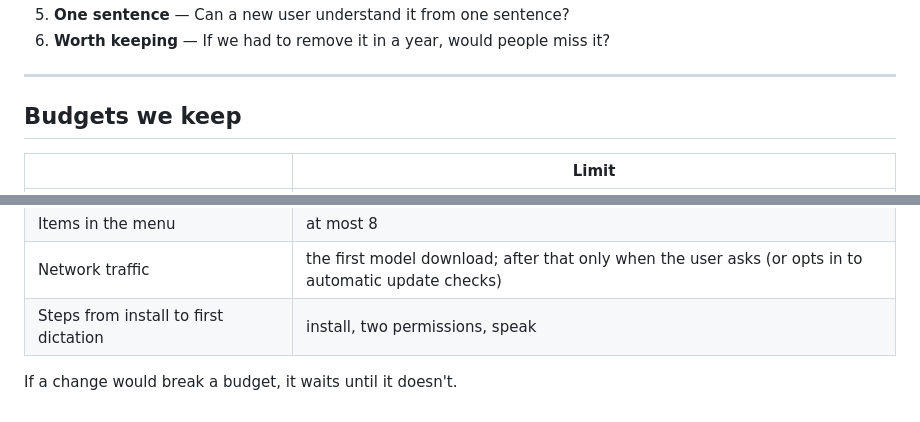
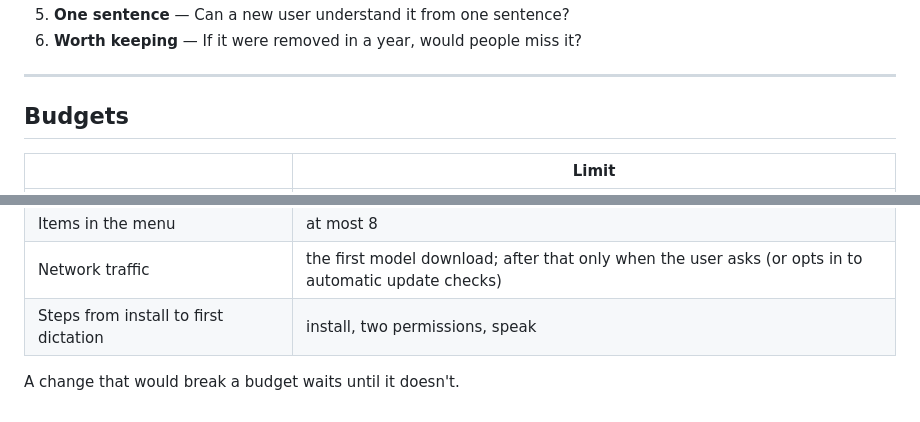
Before and after one commit to markstrom/sorla, a Markdown page: MANIFESTO.md, 2 parts joined by grey strips. Rendered like a GitHub page.

```diff
--- a/MANIFESTO.md
+++ b/MANIFESTO.md
@@ -63,9 +63,9 @@ Before anything is added, it must pass all six questions. One "no" means we don'
 5. **One sentence** — Can a new user understand it from one sentence?
-6. **Worth keeping** — If we had to remove it in a year, would people miss it?
+6. **Worth keeping** — If it were removed in a year, would people miss it?
 
 ---
 
-## Budgets we keep
+## Budgets
 
 | | Limit |
 |---|---|
@@ -76,4 +76,4 @@ Before anything is added, it must pass all six questions. One "no" means we don'
 | Network traffic | the first model download; after that only when the user asks (or opts in to automatic update checks) |
 | Steps from install to first dictation | install, two permissions, speak |
 
-If a change would break a budget, it waits until it doesn't.
+A change that would break a budget waits until it doesn't.
```
Also changed, not shown: other parts of MANIFESTO.md (+27 -27 lines).
